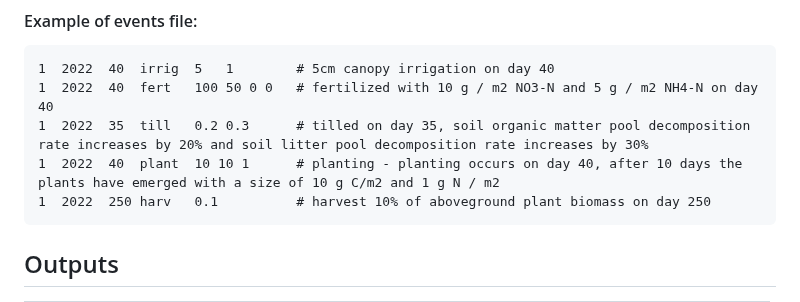
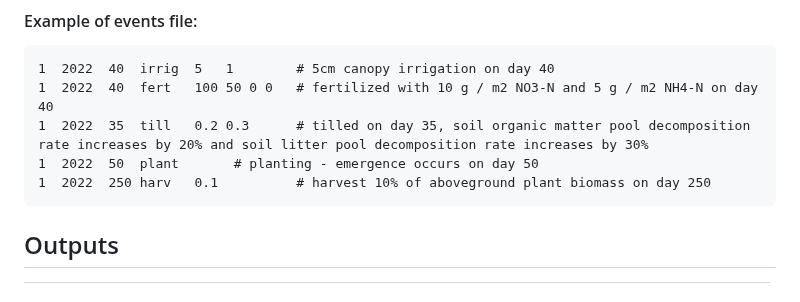
Before and after one commit to PecanProject/sipnet, a Markdown page: docs/parameters.md, the part around the change. GitHub-like rendering.

Commit message:
Update docs/parameters.md
Co-authored-by: Mike Longfritz <Mike.Longfritz@gmail.com>

````diff
--- a/docs/parameters.md
+++ b/docs/parameters.md
@@ -499,7 +499,7 @@ Notes:
 1  2022  40  irrig  5   1        # 5cm canopy irrigation on day 40
 1  2022  40  fert   100 50 0 0   # fertilized with 10 g / m2 NO3-N and 5 g / m2 NH4-N on day 40
 1  2022  35  till   0.2 0.3      # tilled on day 35, soil organic matter pool decomposition rate increases by 20% and soil litter pool decomposition rate increases by 30%
-1  2022  40  plant  10 10 1      # planting - planting occurs on day 40, after 10 days the plants have emerged with a size of 10 g C/m2 and 1 g N / m2
+1  2022  50  plant       # planting - emergence occurs on day 50
 1  2022  250 harv   0.1          # harvest 10% of aboveground plant biomass on day 250
 ```
 
````
